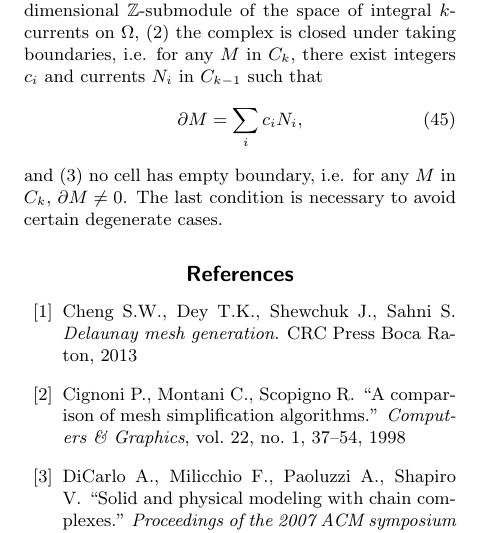
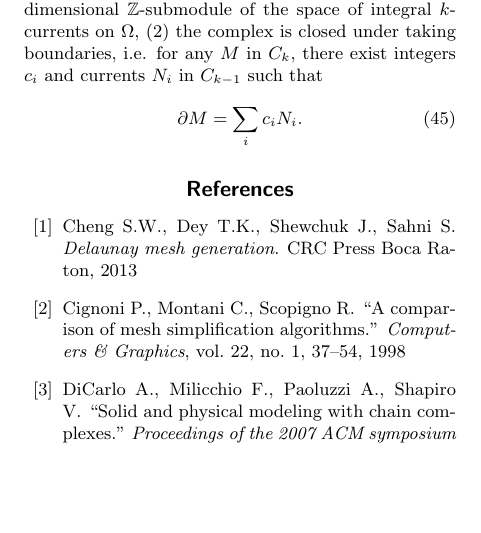
Before and after one commit to topomesh/chain-complexes-2025, a LaTeX document (chain-complexes.tex): part of one column of page 12 of 13, cut so that both start at the same text, the shorter picture padded with empty space. Compiled offline with pdfLaTeX.

Commit message:
3rd condition plainly impossible

```diff
--- a/chain-complexes.tex
+++ b/chain-complexes.tex
@@ -890,10 +890,8 @@ Requiring that $\partial_0\partial_1 = 0$ then implies, for example, that rectif
 
 A mesh or polytopal complex is a collection $\{C_{-1}, C_0, \ldots, C_n\}$ such that (1) each $C_k$ is a finite-dimensional $\mathbb{Z}$-submodule of the space of integral $k$-currents on $\Omega$, (2) the complex is closed under taking boundaries, i.e. for any $M$ in $C_k$, there exist integers $c_i$ and currents $N_i$ in $C_{k - 1}$ such that
 \begin{equation}
-    \partial M = \sum_ic_iN_i,
+    \partial M = \sum_ic_iN_i.
 \end{equation}
-and (3) no cell has empty boundary, i.e. for any $M$ in $C_k$, $\partial M \neq 0$.
-The last condition is necessary to avoid certain degenerate cases.
 
 \bibliography{chain-complexes.bib}
 
```
